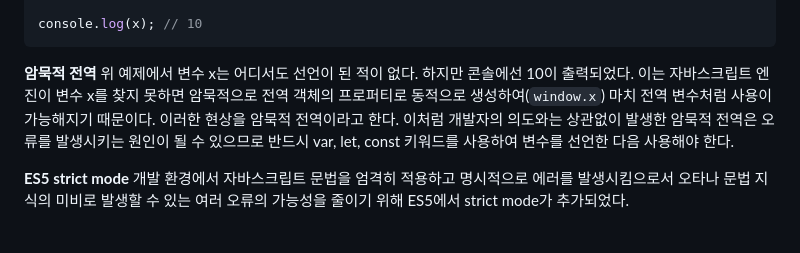
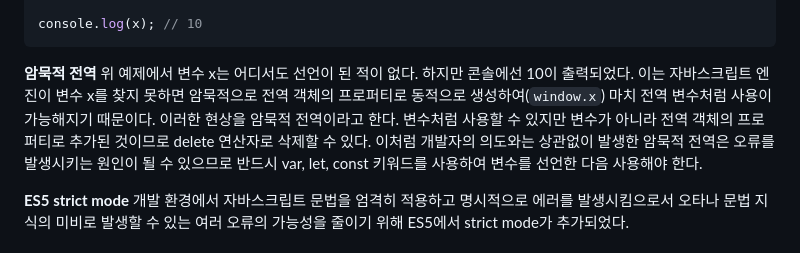
Before and after one commit to ryan-kim-dev/js-fundamentals, a Markdown page: til/w6_til/ch20.md, the part around the change. Drawn GitHub-style.

Commit message:
Docs: Edit ch20.md

```diff
--- a/til/w6_til/ch20.md
+++ b/til/w6_til/ch20.md
@@ -13,6 +13,7 @@ console.log(x); // 10
 
 **암묵적 전역**
 위 예제에서 변수 x는 어디서도 선언이 된 적이 없다. 하지만 콘솔에선 10이 출력되었다. 이는 자바스크립트 엔진이 변수 x를 찾지 못하면 암묵적으로 전역 객체의 프로퍼티로 동적으로 생성하여(`window.x`) 마치 전역 변수처럼 사용이 가능해지기 때문이다. 이러한 현상을 암묵적 전역이라고 한다.
+변수처럼 사용할 수 있지만 변수가 아니라 전역 객체의 프로퍼티로 추가된 것이므로 delete 연산자로 삭제할 수 있다.
 이처럼 개발자의 의도와는 상관없이 발생한 암묵적 전역은 오류를 발생시키는 원인이 될 수 있으므로 반드시 var, let, const 키워드를 사용하여 변수를 선언한 다음 사용해야 한다.
 
 **ES5 strict mode**
```
